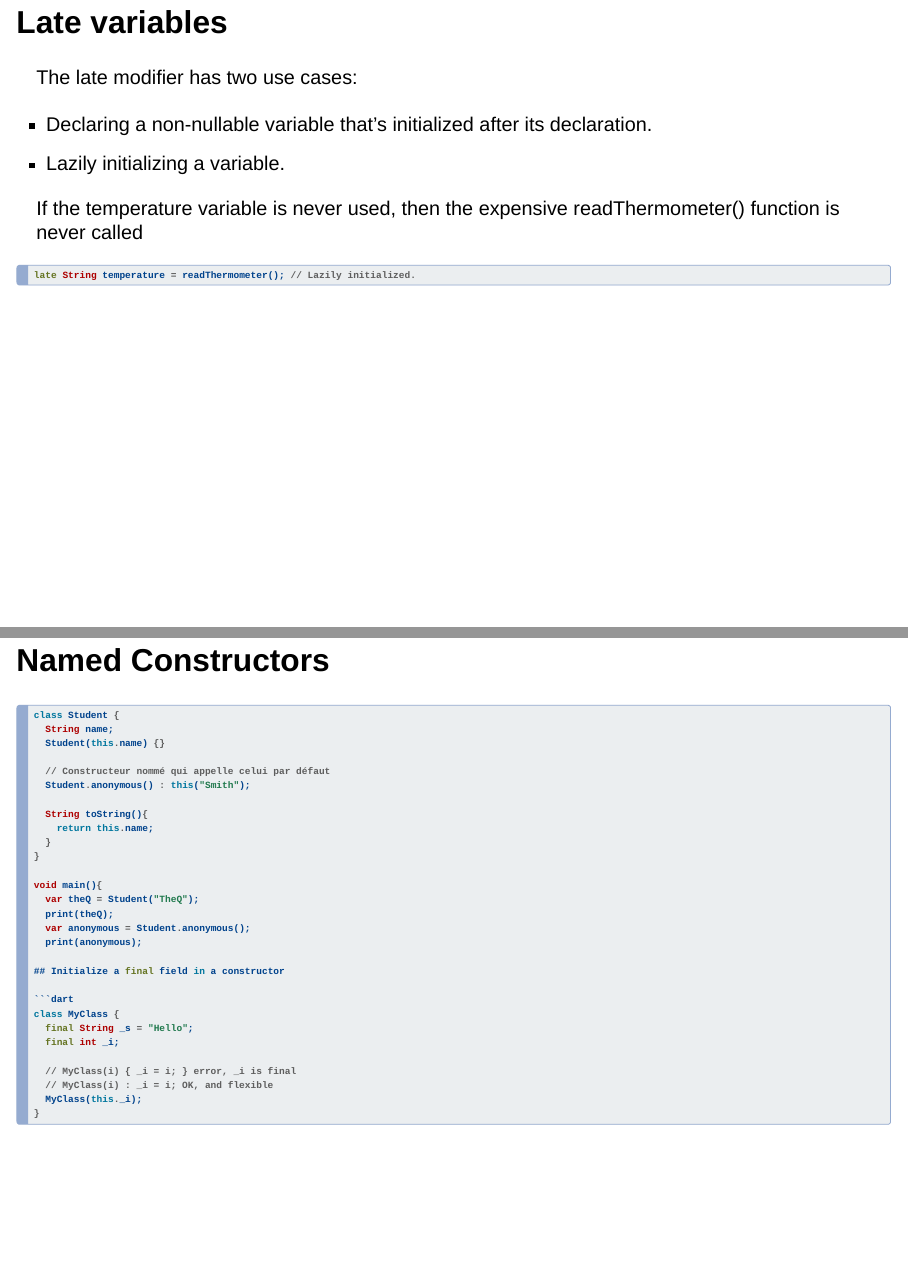
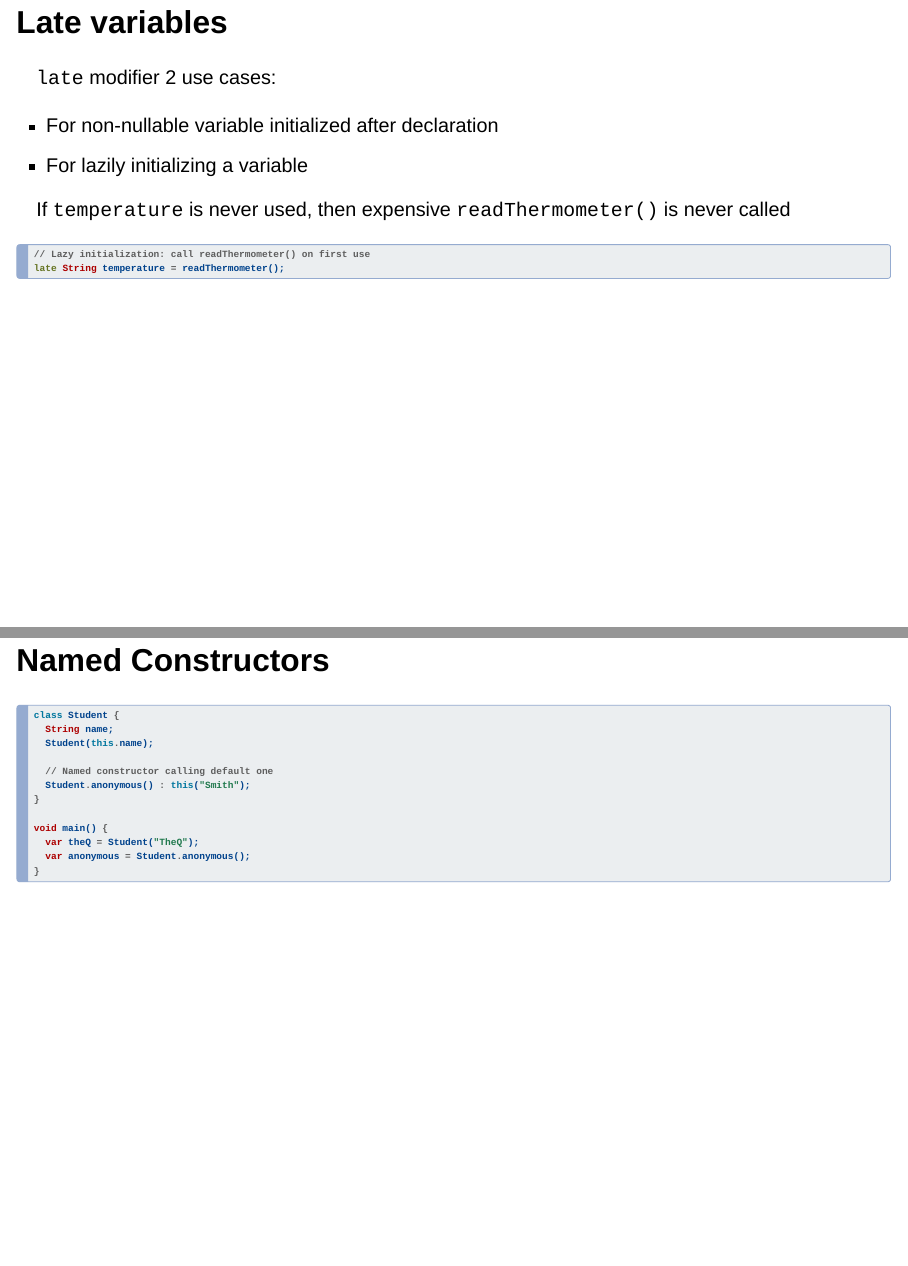
Before and after one commit to SShunzy/dam-2-dart-and-widgets, a Quarto document (2-dart-and-widgets.qmd): pages 6 and 7 of 15 before the commit and pages 6 and 7 of 16 after it, joined at a grey line. Rendered offline with R 4.5, knitr and Pandoc in place of Quarto, with nearby package versions; drawn as Slidy slides in place of the format the file asks for.

Commit message:
Cleaner merge of two previous commits

````diff
--- a/2-dart-and-widgets.qmd
+++ b/2-dart-and-widgets.qmd
@@ -59,38 +59,34 @@ according to given instructions.
 
 ## Late variables
 
-The late modifier has two use cases:
+`late` modifier 2 use cases:
 
-- Declaring a non-nullable variable that's initialized after its declaration.
-- Lazily initializing a variable.
+- For non-nullable variable initialized after declaration
+- For lazily initializing a variable
 
-If the temperature variable is never used, then the expensive readThermometer() function is never called
+If `temperature` is never used, then expensive `readThermometer()` is never called
 
 ```dart
-late String temperature = readThermometer(); // Lazily initialized.
+// Lazy initialization: call readThermometer() on first use
+late String temperature = readThermometer();
 ```
-
 
 ## Named Constructors
 
 ```dart
 class Student {
   String name;
-  Student(this.name) {}
+  Student(this.name);
 
-  // Constructeur nommé qui appelle celui par défaut
+  // Named constructor calling default one
   Student.anonymous() : this("Smith");
-
-  String toString(){
-    return this.name;
-  }
 }
 
-void main(){
+void main() {
   var theQ = Student("TheQ");
-  print(theQ);
   var anonymous = Student.anonymous();
-  print(anonymous);
+}
+```
 
 ## Initialize a final field in a constructor
 
````
